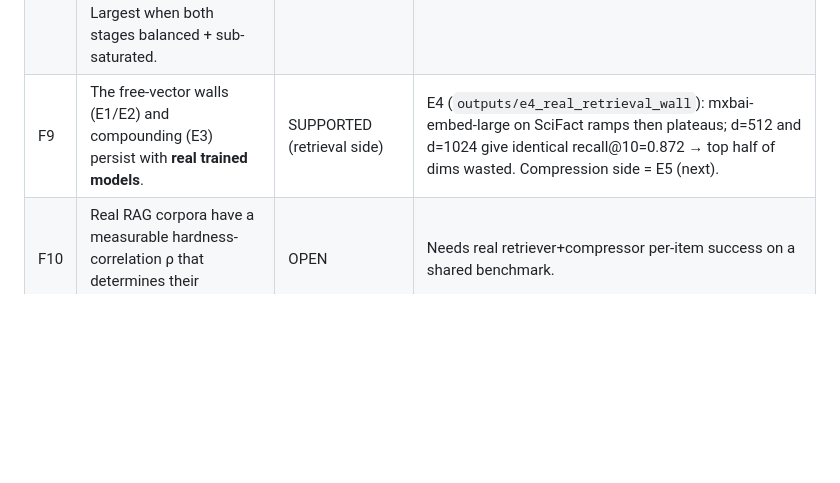
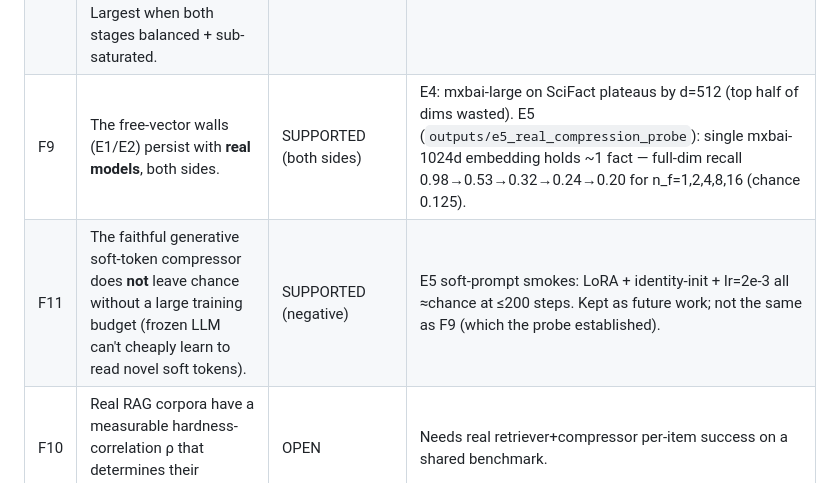
Before and after one commit to ml-researcher123/thesis-code, a Markdown page: notes/findings.md, the part around the change. Rendered like a GitHub page; blank space fills up the shorter version.

```diff
--- a/notes/findings.md
+++ b/notes/findings.md
@@ -14,7 +14,8 @@ plus the evidence pointer. A claim is only `SUPPORTED` with ≥3 seeds + varianc
 | F5 | Under a fixed shared budget B, the pipeline's best split underperforms either stage given the full B (compounding). | SUPPORTED (independent-composition) | E3 (`outputs/e3_compounding`, GPU, 3 seeds): B=64 gap=0.389 (each stage ≥0.95 alone, pipeline 0.559); gap →0.001 by B=192. Numbers verified vs E1/E2 curves. |
 | F7 | Optimal allocation = fund retrieval to its wall, rest to compression: d_r* = retrieval wall (≈48), D_c* = B − d_r*. Deployed big-embedder/tiny-compressor is off-frontier. | SUPPORTED | E3: optimal split = 48:(B−48) for all B≥96; 32:32 only when B below 2× the wall. |
 | F8 | Compounding sign is **conditional on hardness correlation**: anti-correlated → super-multiplicative (pipeline < p_R·p_C); aligned → redundant (> p_R·p_C); bounded by Fréchet. Largest when both stages balanced + sub-saturated. | SUPPORTED (model-conditional) | E3b (`outputs/e3b_dependence`): at 32:32, ρ=−0.5→0.515 vs indep 0.559 (floor 0.497); ρ=+0.9→0.687. Copula verified analytically. Marginals from real E1/E2 walls. |
-| F9 | The free-vector walls (E1/E2) and compounding (E3) persist with **real trained models**. | SUPPORTED (retrieval side) | E4 (`outputs/e4_real_retrieval_wall`): mxbai-embed-large on SciFact ramps then plateaus; d=512 and d=1024 give identical recall@10=0.872 → top half of dims wasted. Compression side = E5 (next). |
+| F9 | The free-vector walls (E1/E2) persist with **real models**, both sides. | SUPPORTED (both sides) | E4: mxbai-large on SciFact plateaus by d=512 (top half of dims wasted). E5 (`outputs/e5_real_compression_probe`): single mxbai-1024d embedding holds ~1 fact — full-dim recall 0.98→0.53→0.32→0.24→0.20 for n_f=1,2,4,8,16 (chance 0.125). |
+| F11 | The faithful generative soft-token compressor does **not** leave chance without a large training budget (frozen LLM can't cheaply learn to read novel soft tokens). | SUPPORTED (negative) | E5 soft-prompt smokes: LoRA + identity-init + lr=2e-3 all ≈chance at ≤200 steps. Kept as future work; not the same as F9 (which the probe established). |
 | F10 | Real RAG corpora have a measurable hardness-correlation ρ that determines their compounding regime. | OPEN | Needs real retriever+compressor per-item success on a shared benchmark. |
 
 ## Open threads / risks
```
Also changed, not shown: notes/research-log.md (+27 -0 lines).
